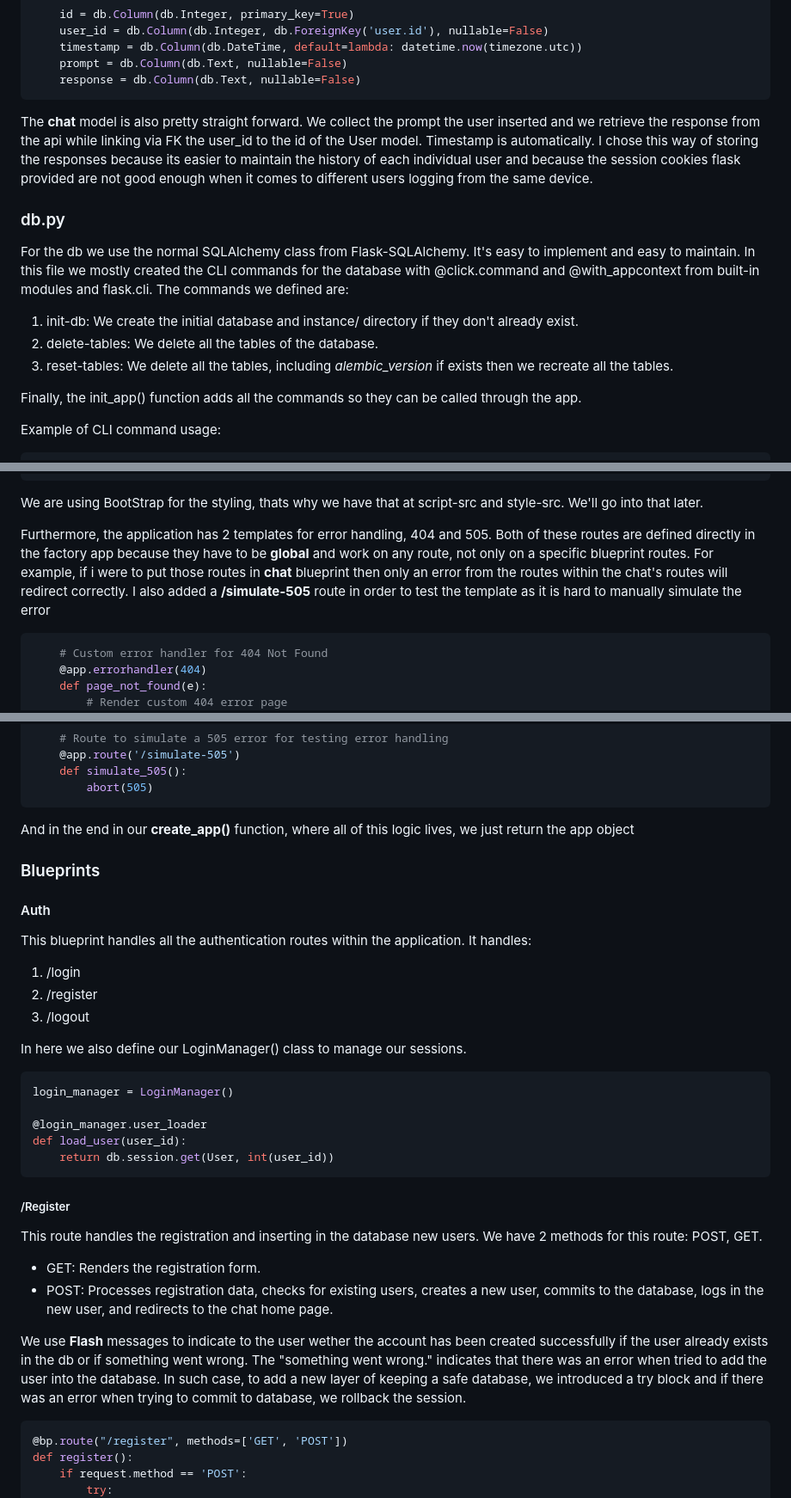
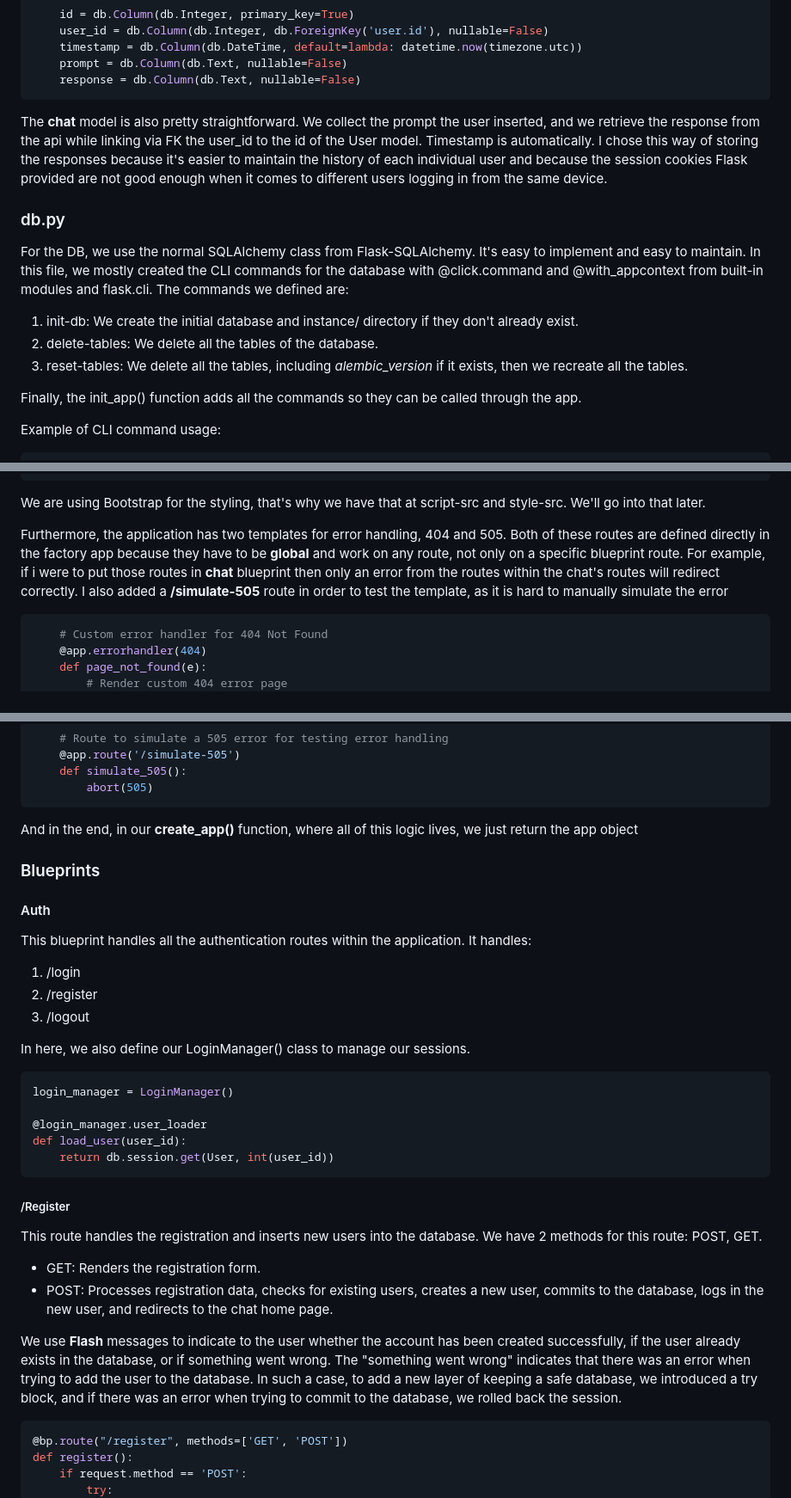
Before and after one commit to gapacurar/AIFacade, a Markdown page: docs/developer_guide.md, 3 parts joined by grey strips. Shown at 86% size. Drawn GitHub-style.

Commit message:
Update developer_guide.md
GAP review 2025.07.16

````diff
--- a/docs/developer_guide.md
+++ b/docs/developer_guide.md
@@ -55,18 +57,18 @@ class Chat(db.Model):
     response = db.Column(db.Text, nullable=False)
 ```
 
-The __chat__ model is also pretty straight forward. We collect the prompt the user inserted and we retrieve the response from the api while linking via FK the user_id to the id of the User model. Timestamp is automatically.
-I chose this way of storing the responses because its easier to maintain the history of each individual user and because the session cookies flask provided are not good enough when it comes to different users logging from the same device.
+The __chat__ model is also pretty straightforward. We collect the prompt the user inserted, and we retrieve the response from the api while linking via FK the user_id to the id of the User model. Timestamp is automatically.
+I chose this way of storing the responses because it's easier to maintain the history of each individual user and because the session cookies Flask provided are not good enough when it comes to different users logging in from the same device.
 
 ### db.py
 
-For the db we use the normal SQLAlchemy class from Flask-SQLAlchemy. It's easy to implement and easy to maintain.
-In this file we mostly created the CLI commands for the database with @click.command and @with_appcontext from built-in modules and flask.cli.
+For the DB, we use the normal SQLAlchemy class from Flask-SQLAlchemy. It's easy to implement and easy to maintain.
+In this file, we mostly created the CLI commands for the database with @click.command and @with_appcontext from built-in modules and flask.cli.
 The commands we defined are:
 
 1. init-db: We create the initial database and instance/ directory if they don't already exist.
 2. delete-tables: We delete all the tables of the database.
-3. reset-tables: We delete all the tables, including *alembic_version* if exists then we recreate all the tables.
+3. reset-tables: We delete all the tables, including *alembic_version* if it exists, then we recreate all the tables.
 
 Finally, the init_app() function adds all the commands so they can be called through the app.
 
@@ -133,10 +135,10 @@ Either way, we initialize our __CSRF protection__ in the app, the __database__,
         return response
 ```
 
-We are using BootStrap for the styling, thats why we have that at script-src and style-src. We'll go into that later.
+We are using Bootstrap for the styling, that's why we have that at script-src and style-src. We'll go into that later.
 
-Furthermore, the application has 2 templates for error handling, 404 and 505. Both of these routes are defined directly in the factory app because they have to be **global** and work on any route, not only on a specific blueprint routes. For example, if i were to put those routes in **chat** blueprint then only an error from the routes within the chat's routes will redirect correctly.
-I also added a **/simulate-505** route in order to test the template as it is hard to manually simulate the error
+Furthermore, the application has two templates for error handling, 404 and 505. Both of these routes are defined directly in the factory app because they have to be **global** and work on any route, not only on a specific blueprint route. For example, if i were to put those routes in **chat** blueprint then only an error from the routes within the chat's routes will redirect correctly.
+I also added a **/simulate-505** route in order to test the template, as it is hard to manually simulate the error
 
 ```python
     # Custom error handler for 404 Not Found
@@ -157,7 +159,7 @@ I also added a **/simulate-505** route in order to test the template as it is ha
         abort(505)
 ```
 
-And in the end in our __create_app()__ function, where all of this logic lives, we just return the app object
+And in the end, in our __create_app()__ function, where all of this logic lives, we just return the app object
 
 ### Blueprints
 
@@ -169,7 +171,7 @@ This blueprint handles all the authentication routes within the application. It
 2. /register
 3. /logout
 
-In here we also define our LoginManager() class to manage our sessions.
+In here, we also define our LoginManager() class to manage our sessions.
 
 ```python
 login_manager = LoginManager()
@@ -181,13 +183,13 @@ def load_user(user_id):
 
 ##### /Register
 
-This route handles the registration and inserting in the database new users. We have 2 methods for this route: POST, GET.
+This route handles the registration and inserts new users into the database. We have 2 methods for this route: POST, GET.
 
 - GET: Renders the registration form.
 - POST: Processes registration data, checks for existing users, creates a new user, commits to the database, logs in the new user, and redirects to the chat home page.
 
-We use **Flash** messages to indicate to the user wether the account has been created successfully if the user already exists in the db or if something went wrong.
-The "something went wrong." indicates that there was an error when tried to add the user into the database. In such case, to add a new layer of keeping a safe database, we introduced a try block and if there was an error when trying to commit to database, we rollback the session.
+We use **Flash** messages to indicate to the user whether the account has been created successfully, if the user already exists in the database, or if something went wrong.
+The "something went wrong" indicates that there was an error when trying to add the user to the database. In such a case, to add a new layer of keeping a safe database, we introduced a try block, and if there was an error when trying to commit to the database, we rolled back the session.
 
 ```python
 @bp.route("/register", methods=['GET', 'POST'])
````
Also changed, not shown: other parts of docs/developer_guide.md (+14 -12 lines).
